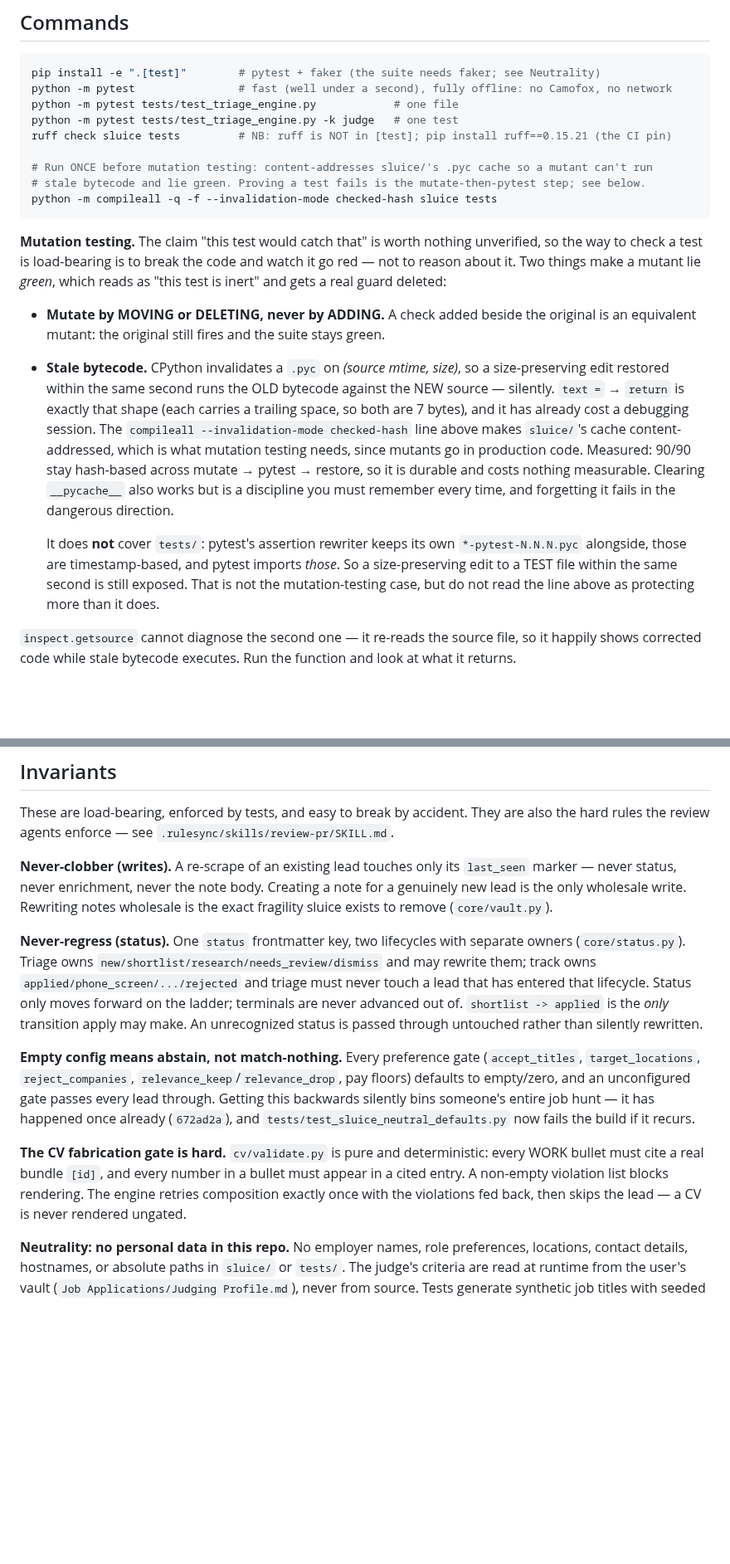
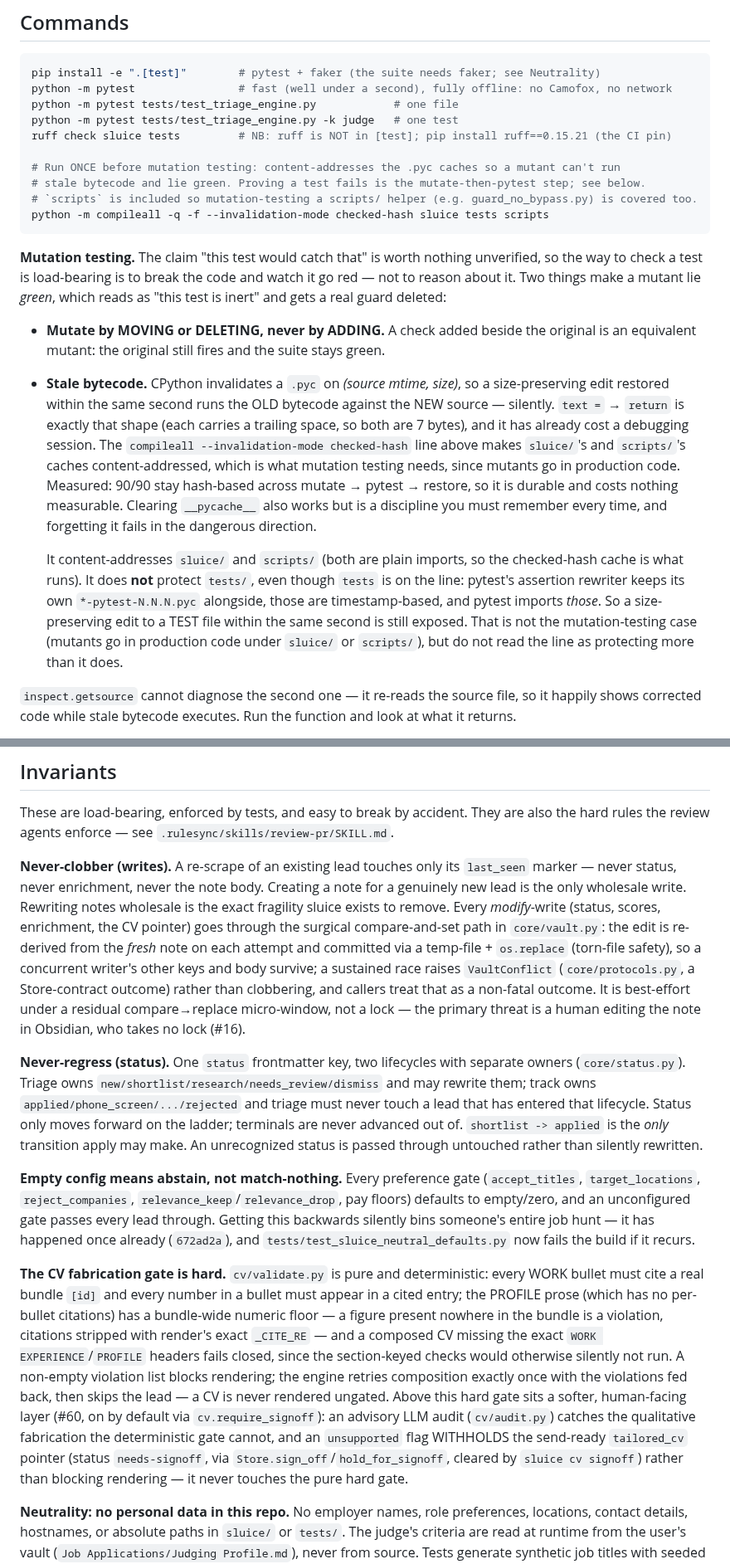
Before and after one commit to MrReasonable/sluice, a Markdown page: .rulesync/rules/CLAUDE.md, 2 parts joined by grey strips. Shown at 83% size. Drawn GitHub-style; blank space fills up the shorter version.

Commit message:
docs(rulesync): refresh CLAUDE.md for #16/#30/#55/#59/#60 (canonical source)
Five stale/under-described spots in the canonical rules (each verified against
current code), flagged across recent PR bodies:

- Adapter seams: the fetch seam's config key is `fetcher` (not `fetch`); the
  RENDERER seam has TWO self-registering production impls (`script` default +
  `weasyprint`) selected by `cv.renderer`, so by-name selection between real
  implementations is already LIVE (was 'no runtime selection exercised yet' and
  a miscount of 'one each'); store/fetcher have one each; tests/harness/ also
  registers a fake fetcher+renderer through the seam. (#55/#56)
- Never-clobber: document that every MODIFY-write goes through the vault's
  compare-and-set path (fresh re-derive + temp-file/os.replace, VaultConflict on
  sustained race, best-effort under a residual micro-window). (#16/#62)
- CV fabrication gate: add the bundle-wide PROFILE numeric floor + the
  missing-header fail-closed guard, and the advisory-audit -> human sign-off
  layer above the hard gate (on by default via cv.require_signoff; an unsupported
  flag withholds the tailored_cv pointer, needs-signoff, never blocks rendering).
  (#30/#60)
- Mutation testing: add `scripts` to the checked-hash compileall (and the prose)
  so a scripts/ helper can be mutation-tested without stale bytecode; clarify
  tests/ is listed but not really protected (pytest rewriter pyc). (#59)

Source only; the generated CLAUDE.md/AGENTS.md/.claude/ outputs are gitignored.

MrReasonable <4990954+MrReasonable@users.noreply.github.com>

````diff
--- a/.rulesync/rules/CLAUDE.md
+++ b/.rulesync/rules/CLAUDE.md
@@ -24,9 +24,10 @@ python -m pytest tests/test_triage_engine.py            # one file
 python -m pytest tests/test_triage_engine.py -k judge   # one test
 ruff check sluice tests         # NB: ruff is NOT in [test]; pip install ruff==0.15.21 (the CI pin)
 
-# Run ONCE before mutation testing: content-addresses sluice/'s .pyc cache so a mutant can't run
+# Run ONCE before mutation testing: content-addresses the .pyc caches so a mutant can't run
 # stale bytecode and lie green. Proving a test fails is the mutate-then-pytest step; see below.
-python -m compileall -q -f --invalidation-mode checked-hash sluice tests
+# `scripts` is included so mutation-testing a scripts/ helper (e.g. guard_no_bypass.py) is covered too.
+python -m compileall -q -f --invalidation-mode checked-hash sluice tests scripts
 ```
 
 **Mutation testing.** The claim "this test would catch that" is worth nothing unverified, so the way
@@ -40,15 +41,17 @@ deleted:
   edit restored within the same second runs the OLD bytecode against the NEW source — silently.
   `text =` → `return` is exactly that shape (each carries a trailing space, so both are 7 bytes),
   and it has already cost a debugging session. The `compileall --invalidation-mode checked-hash`
-  line above makes `sluice/`'s cache content-addressed, which is what mutation testing needs, since
-  mutants go in production code. Measured: 90/90 stay hash-based across mutate → pytest → restore,
+  line above makes `sluice/`'s and `scripts/`'s caches content-addressed, which is what mutation
+  testing needs, since mutants go in production code. Measured: 90/90 stay hash-based across mutate → pytest → restore,
   so it is durable and costs nothing measurable. Clearing `__pycache__` also works but is a
   discipline you must remember every time, and forgetting it fails in the dangerous direction.
 
-  It does **not** cover `tests/`: pytest's assertion rewriter keeps its own
-  `*-pytest-N.N.N.pyc` alongside, those are timestamp-based, and pytest imports *those*. So a
-  size-preserving edit to a TEST file within the same second is still exposed. That is not the
-  mutation-testing case, but do not read the line above as protecting more than it does.
+  It content-addresses `sluice/` and `scripts/` (both are plain imports, so the checked-hash cache is
+  what runs). It does **not** protect `tests/`, even though `tests` is on the line: pytest's assertion
+  rewriter keeps its own `*-pytest-N.N.N.pyc` alongside, those are timestamp-based, and pytest imports
+  *those*. So a size-preserving edit to a TEST file within the same second is still exposed. That is not
+  the mutation-testing case (mutants go in production code under `sluice/` or `scripts/`), but do not
+  read the line as protecting more than it does.
 
 `inspect.getsource` cannot diagnose the second one — it re-reads the source file, so it happily
 shows corrected code while stale bytecode executes. Run the function and look at what it returns.
@@ -109,8 +112,14 @@ rules the review agents enforce — see `.rulesync/skills/review-pr/SKILL.md`.
 
 **Never-clobber (writes).** A re-scrape of an existing lead touches only its `last_seen` marker —
 never status, never enrichment, never the note body. Creating a note for a genuinely new lead is the
-only wholesale write. Rewriting notes wholesale is the exact fragility sluice exists to remove
-(`core/vault.py`).
+only wholesale write. Rewriting notes wholesale is the exact fragility sluice exists to remove. Every
+*modify*-write (status, scores, enrichment, the CV pointer) goes through the surgical compare-and-set
+path in `core/vault.py`: the edit is re-derived from the *fresh* note on each attempt and committed via
+a temp-file + `os.replace` (torn-file safety), so a concurrent writer's other keys and body survive; a
+sustained race raises `VaultConflict` (`core/protocols.py`, a Store-contract outcome) rather than
+clobbering, and callers treat that as a non-fatal outcome. It is best-effort under a residual
+compare→replace micro-window, not a lock — the primary threat is a human editing the note in Obsidian,
+who takes no lock (#16).
 
 **Never-regress (status).** One `status` frontmatter key, two lifecycles with separate owners
 (`core/status.py`). Triage owns `new/shortlist/research/needs_review/dismiss` and may rewrite them;
@@ -126,9 +135,17 @@ someone's entire job hunt — it has happened once already (`672ad2a`), and
 `tests/test_sluice_neutral_defaults.py` now fails the build if it recurs.
 
 **The CV fabrication gate is hard.** `cv/validate.py` is pure and deterministic: every WORK bullet
-must cite a real bundle `[id]`, and every number in a bullet must appear in a cited entry. A non-empty
-violation list blocks rendering. The engine retries composition exactly once with the violations fed
-back, then skips the lead — a CV is never rendered ungated.
+must cite a real bundle `[id]` and every number in a bullet must appear in a cited entry; the PROFILE
+prose (which has no per-bullet citations) has a bundle-wide numeric floor — a figure present nowhere in
+the bundle is a violation, citations stripped with render's exact `_CITE_RE` — and a composed CV
+missing the exact `WORK EXPERIENCE`/`PROFILE` headers fails closed, since the section-keyed checks
+would otherwise silently not run. A non-empty violation list blocks rendering; the engine retries
+composition exactly once with the violations fed back, then skips the lead — a CV is never rendered
+ungated. Above this hard gate sits a softer, human-facing layer (#60, on by default via
+`cv.require_signoff`): an advisory LLM audit (`cv/audit.py`) catches the qualitative fabrication the
+deterministic gate cannot, and an `unsupported` flag WITHHOLDS the send-ready `tailored_cv` pointer (status `needs-signoff`, via
+`Store.sign_off`/`hold_for_signoff`, cleared by `sluice cv signoff`) rather than blocking rendering —
+it never touches the pure hard gate.
 
 **Neutrality: no personal data in this repo.** No employer names, role preferences, locations,
 contact details, hostnames, or absolute paths in `sluice/` or `tests/`. The judge's criteria are read
````
Also changed, not shown: other parts of .rulesync/rules/CLAUDE.md (+13 -4 lines).
